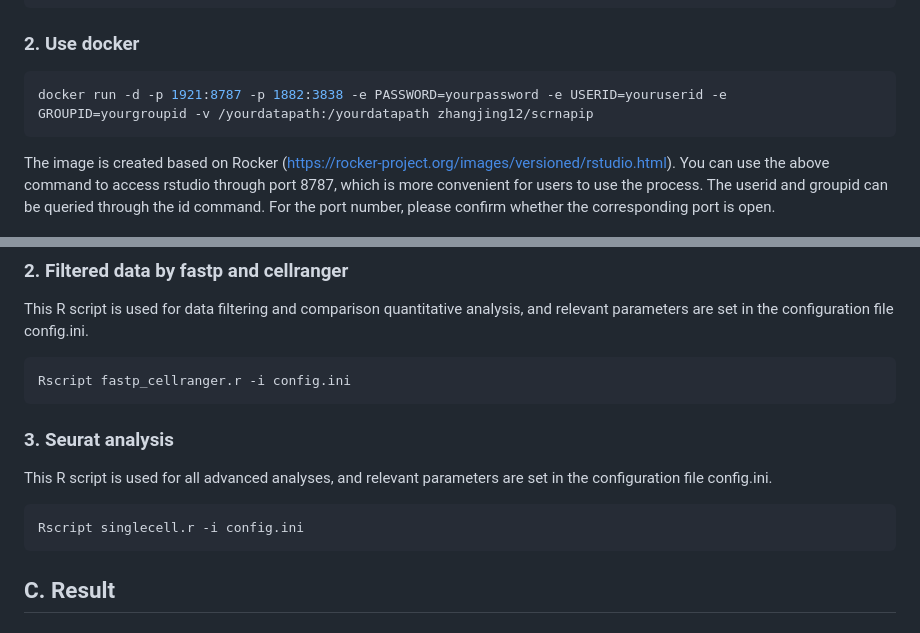
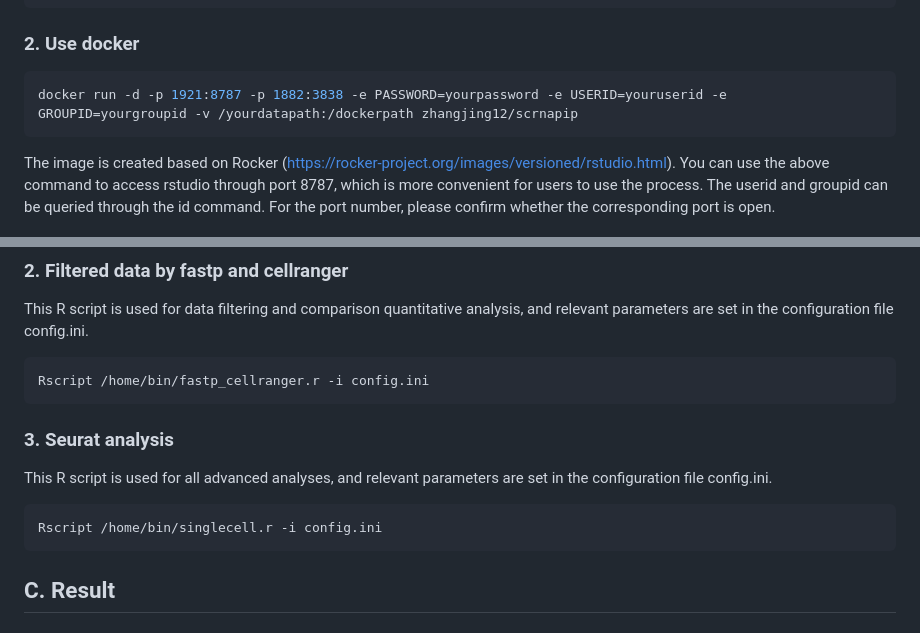
Before and after one commit to zhangjing1123/scrnapip, a Markdown page: README.md, 2 parts joined by grey strips. Drawn GitHub-style.

````diff
--- a/README.md
+++ b/README.md
@@ -18,7 +18,7 @@ docker pull zhangjing12/scrnapip
 ### 2. Use docker
 
 ```bash
-docker run -d -p 1921:8787 -p 1882:3838 -e PASSWORD=yourpassword -e USERID=youruserid -e GROUPID=yourgroupid -v /yourdatapath:/yourdatapath zhangjing12/scrnapip
+docker run -d -p 1921:8787 -p 1882:3838 -e PASSWORD=yourpassword -e USERID=youruserid -e GROUPID=yourgroupid -v /yourdatapath:/dockerpath zhangjing12/scrnapip
 ```
 
 The image is created based on Rocker (https://rocker-project.org/images/versioned/rstudio.html). You can use the above command to access rstudio through port 8787, which is more convenient for users to use the process. The userid and groupid can be queried through the id command. For the port number, please confirm whether the corresponding port is open.
@@ -124,7 +124,7 @@ ClusterProfiler=["true","Rscript","/bin/clusterProfiler.test.R","-a true -s org.
 This R script is used for data filtering and comparison quantitative analysis, and relevant parameters are set in the configuration file config.ini.
 
 ```bash
-Rscript fastp_cellranger.r -i config.ini
+Rscript /home/bin/fastp_cellranger.r -i config.ini
 ```
 
 ### 3. Seurat analysis
@@ -132,7 +132,7 @@ Rscript fastp_cellranger.r -i config.ini
 This R script is used for all advanced analyses, and relevant parameters are set in the configuration file config.ini.
 
 ```bash
-Rscript singlecell.r -i config.ini
+Rscript /home/bin/singlecell.r -i config.ini
 ```
 
 ## C. Result
````
